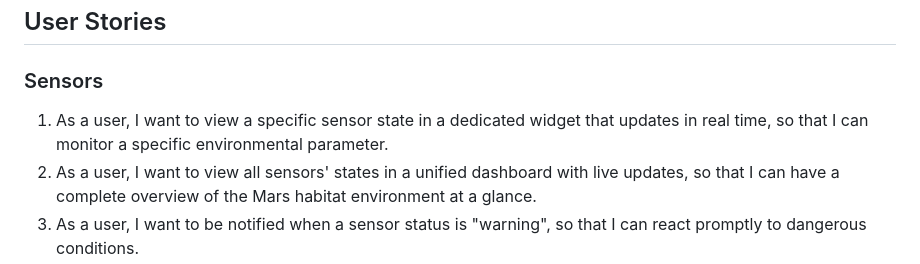
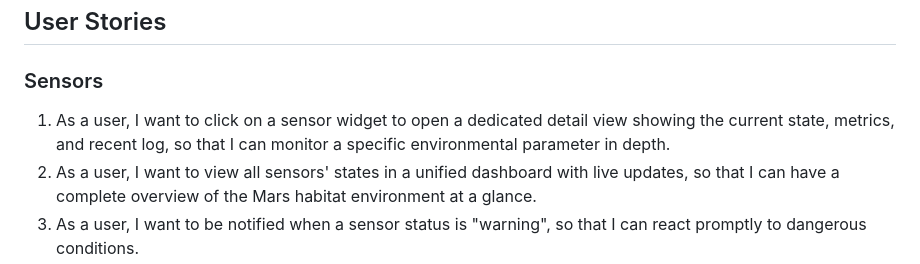
Before and after one commit to GianlucaSanfi/IoT_MarsAssistant, a Markdown page: input.md, the part around the change. GitHub-like rendering.

Commit message:
modificato una user story

```diff
--- a/input.md
+++ b/input.md
@@ -12,7 +12,7 @@ The platform is built on an event-driven architecture using RabbitMQ as the mess
 
 ### Sensors
 
-1. As a user, I want to view a specific sensor state in a dedicated widget that updates in real time, so that I can monitor a specific environmental parameter.
+1. As a user, I want to click on a sensor widget to open a dedicated detail view showing the current state, metrics, and recent log, so that I can monitor a specific environmental parameter in depth.
 2. As a user, I want to view all sensors' states in a unified dashboard with live updates, so that I can have a complete overview of the Mars habitat environment at a glance.
 3. As a user, I want to be notified when a sensor status is "warning", so that I can react promptly to dangerous conditions.
 
```
